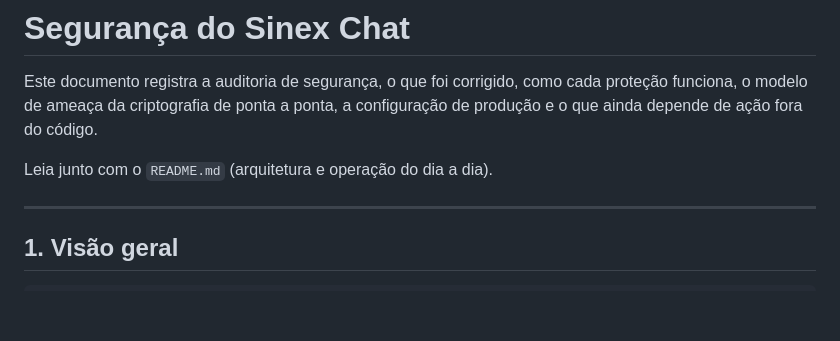
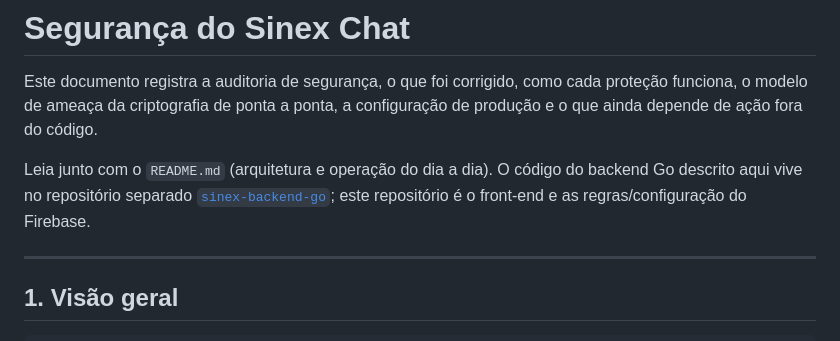
Before and after one commit to samuelfreefire3333-spec/chat, a Markdown page: SEGURANCA.md, the part around the change. Rendered like a GitHub page; blank space fills up the shorter version.

```diff
--- a/SEGURANCA.md
+++ b/SEGURANCA.md
@@ -4,7 +4,10 @@ Este documento registra a auditoria de segurança, o que foi corrigido, como
 cada proteção funciona, o modelo de ameaça da criptografia de ponta a ponta, a
 configuração de produção e o que ainda depende de ação fora do código.
 
-Leia junto com o `README.md` (arquitetura e operação do dia a dia).
+Leia junto com o `README.md` (arquitetura e operação do dia a dia). O código do
+backend Go descrito aqui vive no repositório separado
+[`sinex-backend-go`](https://github.com/samuelfreefire3333-spec/sinex-backend-go);
+este repositório é o front-end e as regras/configuração do Firebase.
 
 ---
 
```
Also changed, not shown: README.md (+19 -17 lines).
